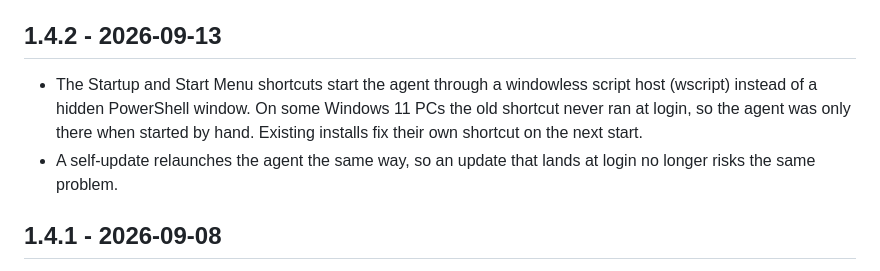
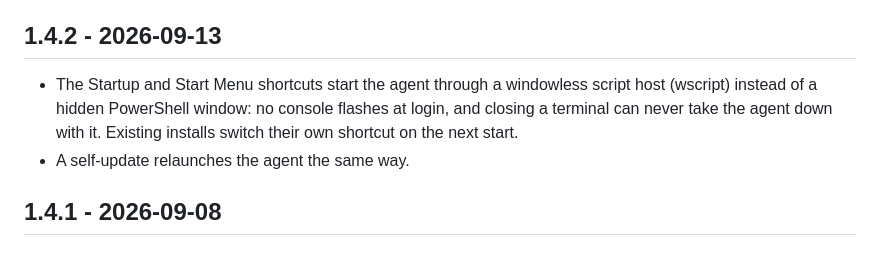
Before and after one commit to BixiSG/discord-quest-agent, a Markdown page: CHANGELOG.md, the part around the change. Rendered like a GitHub page.

Commit message:
docs: correct the v1.4.2 changelog and spec (launcher change was not fixing a login bug)

```diff
--- a/CHANGELOG.md
+++ b/CHANGELOG.md
@@ -10,8 +10,8 @@ below it, no nested lists. Markdown links and emphasis are stripped in the panel
 
 ## 1.4.2 - 2026-09-13
 
-- The Startup and Start Menu shortcuts start the agent through a windowless script host (wscript) instead of a hidden PowerShell window. On some Windows 11 PCs the old shortcut never ran at login, so the agent was only there when started by hand. Existing installs fix their own shortcut on the next start.
-- A self-update relaunches the agent the same way, so an update that lands at login no longer risks the same problem.
+- The Startup and Start Menu shortcuts start the agent through a windowless script host (wscript) instead of a hidden PowerShell window: no console flashes at login, and closing a terminal can never take the agent down with it. Existing installs switch their own shortcut on the next start.
+- A self-update relaunches the agent the same way.
 
 ## 1.4.1 - 2026-09-08
 
```
Also changed, not shown: 1 other file.
